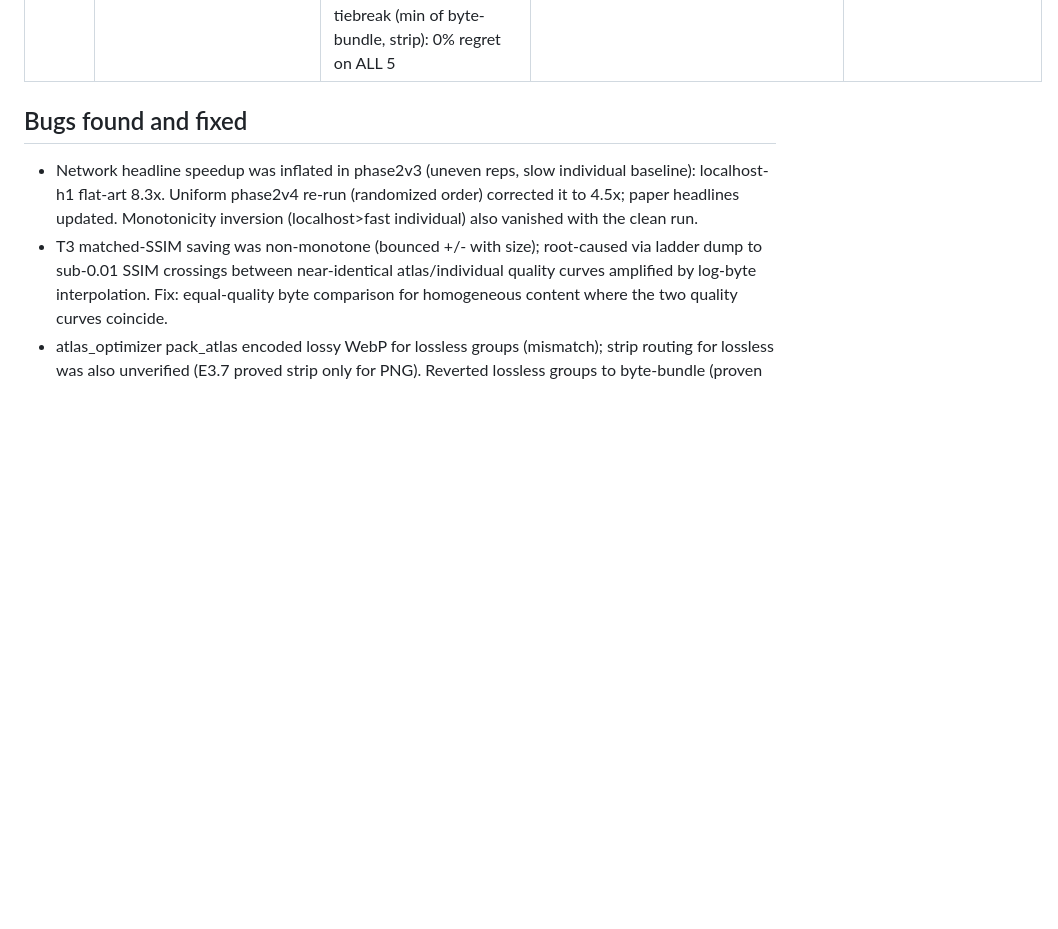
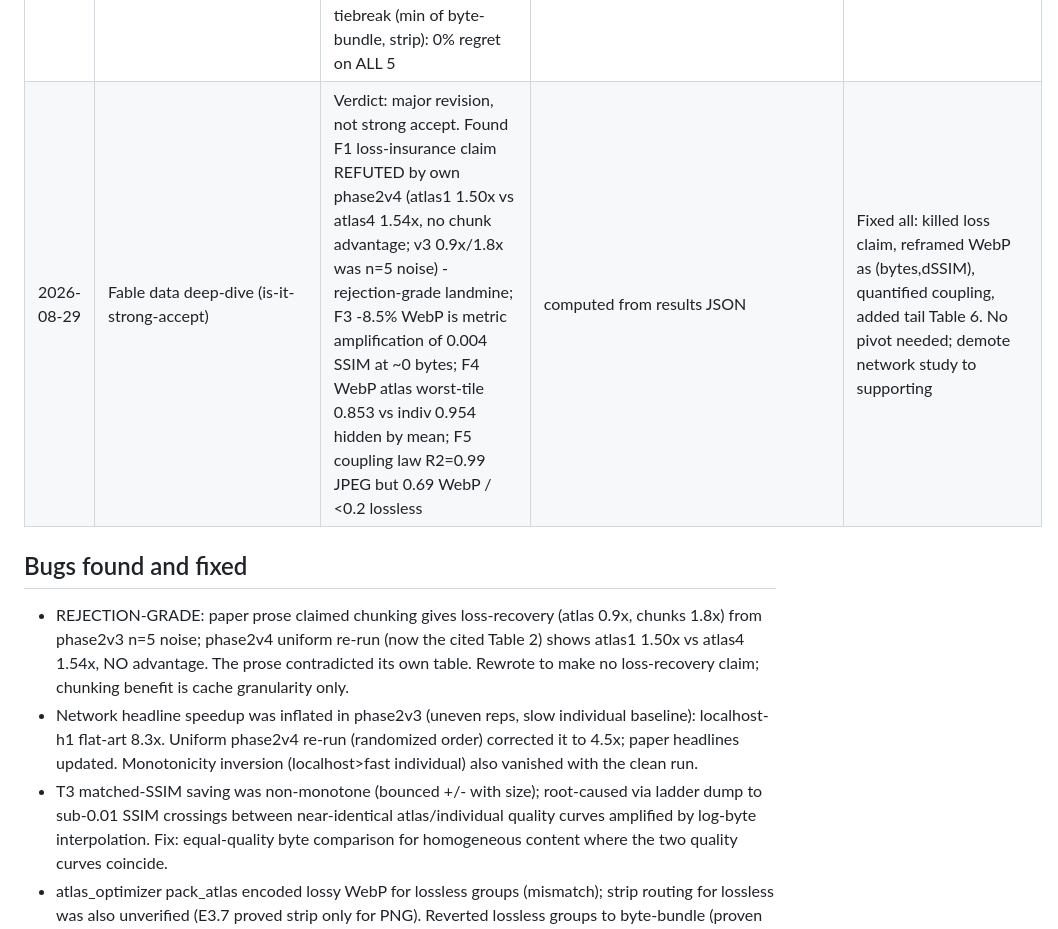
Before and after one commit to ApartsinProjects/ImageBundling, a Markdown page: PROJECT_LOG.md, the part around the change. GitHub-like rendering; blank space fills up the shorter version.

Commit message:
Log deep-dive verdict and fixes

```diff
--- a/PROJECT_LOG.md
+++ b/PROJECT_LOG.md
@@ -31,8 +31,10 @@ and map where it stops paying. Plan: ANALYSIS_AND_PLAN.md.
 | 2026-08-29 | Warm-cache churn simulation (e_warmcache) | Return-visit re-download @1% churn: individual 12KB, atlas1 1.47MB (126x!), atlas4 599KB, atlas16 170KB, dict-delta 12KB (=individual). Dict-delta beats individual at 20% (192 vs 218KB) | 20 deploys/rate, mean | Monolithic atlas catastrophic on warm cache; dict-delta gives bundling cold-load wins + individual-file granularity. Table 4 added |
 | 2026-08-29 | Review resolution: M3 network re-run (phase2v4, uniform 12 reps, randomized order) + M4 bootstrap + M5 citations | Uniform n=11/cell, 0 errors; 95% bootstrap CIs added to Table 2; monotonicity inversion GONE; corrected inflated localhost-h1 8.3x->4.5x; M4 crossover confirmed across 20 subsets with tight CIs; +8 peer-reviewed refs | verify-before-report: re-run caught an inflated headline | All referee comments (M1-M9, minors) resolved; headlines now match uniform data |
 | 2026-08-29 | Out-of-sample optimizer eval (e_oracle) on 5 independent corpora vs oracle | Rule-based heuristic: 0% regret on 3/5, but 6.4% (OpenMoji) and 38% (Robohash) miss because small-lossless routed blindly to byte-bundle when strip-atlas wins. Added measured lossless tiebreak (min of byte-bundle, strip): 0% regret on ALL 5 | verify: 5 genuinely independent sources (Noto/OpenMoji/flags/Flickr/Robohash), none in calibration | Resolves SPE review item 1 (circular validation); tool synced; Table 5 added |
+| 2026-08-29 | Fable data deep-dive (is-it-strong-accept) | Verdict: major revision, not strong accept. Found F1 loss-insurance claim REFUTED by own phase2v4 (atlas1 1.50x vs atlas4 1.54x, no chunk advantage; v3 0.9x/1.8x was n=5 noise) - rejection-grade landmine; F3 -8.5% WebP is metric amplification of 0.004 SSIM at ~0 bytes; F4 WebP atlas worst-tile 0.853 vs indiv 0.954 hidden by mean; F5 coupling law R2=0.99 JPEG but 0.69 WebP / <0.2 lossless | computed from results JSON | Fixed all: killed loss claim, reframed WebP as (bytes,dSSIM), quantified coupling, added tail Table 6. No pivot needed; demote network study to supporting |
 
 ## Bugs found and fixed
+- REJECTION-GRADE: paper prose claimed chunking gives loss-recovery (atlas 0.9x, chunks 1.8x) from phase2v3 n=5 noise; phase2v4 uniform re-run (now the cited Table 2) shows atlas1 1.50x vs atlas4 1.54x, NO advantage. The prose contradicted its own table. Rewrote to make no loss-recovery claim; chunking benefit is cache granularity only.
 - Network headline speedup was inflated in phase2v3 (uneven reps, slow individual baseline): localhost-h1 flat-art 8.3x. Uniform phase2v4 re-run (randomized order) corrected it to 4.5x; paper headlines updated. Monotonicity inversion (localhost>fast individual) also vanished with the clean run.
 - T3 matched-SSIM saving was non-monotone (bounced +/- with size); root-caused via ladder dump to sub-0.01 SSIM crossings between near-identical atlas/individual quality curves amplified by log-byte interpolation. Fix: equal-quality byte comparison for homogeneous content where the two quality curves coincide.
 - atlas_optimizer pack_atlas encoded lossy WebP for lossless groups (mismatch); strip routing for lossless was also unverified (E3.7 proved strip only for PNG). Reverted lossless groups to byte-bundle (proven zero-penalty); strip-PNG left as documented finding + backlog.
```
